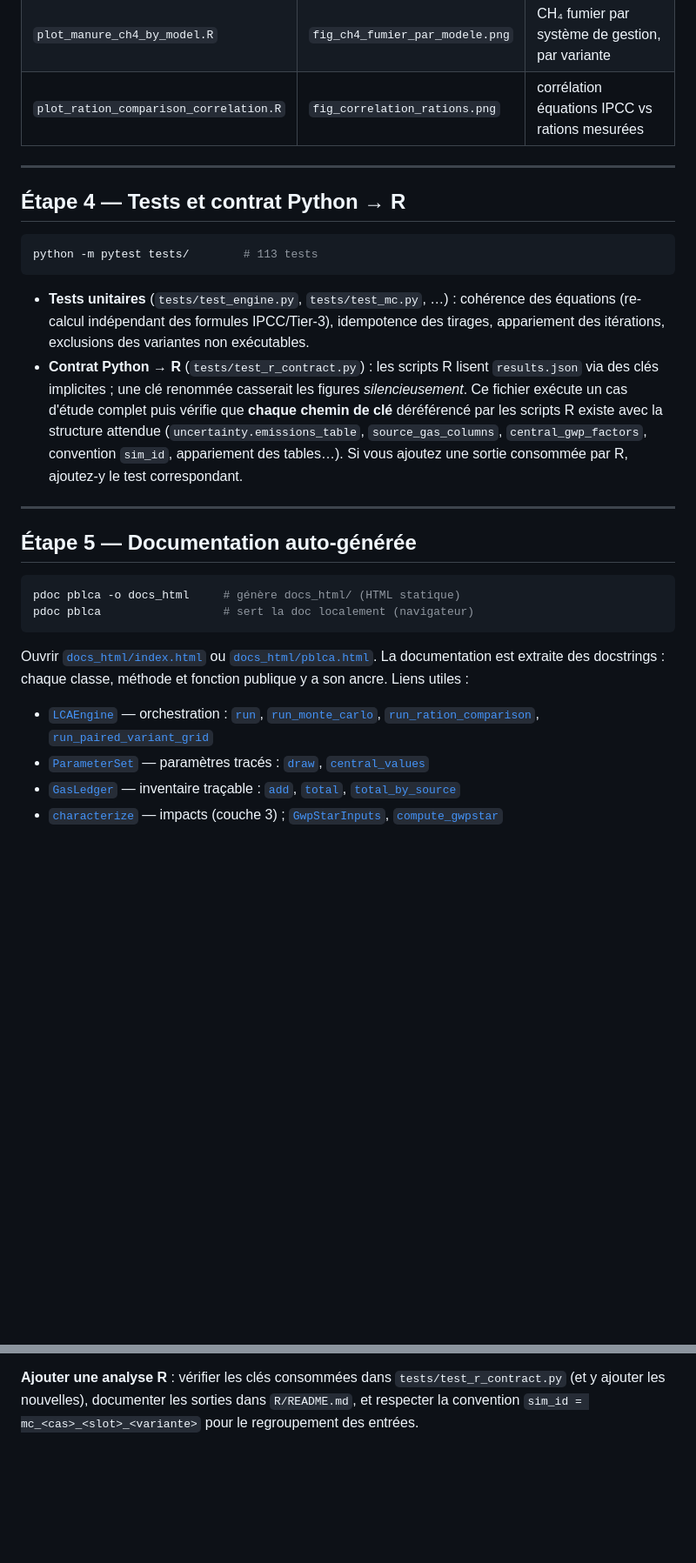
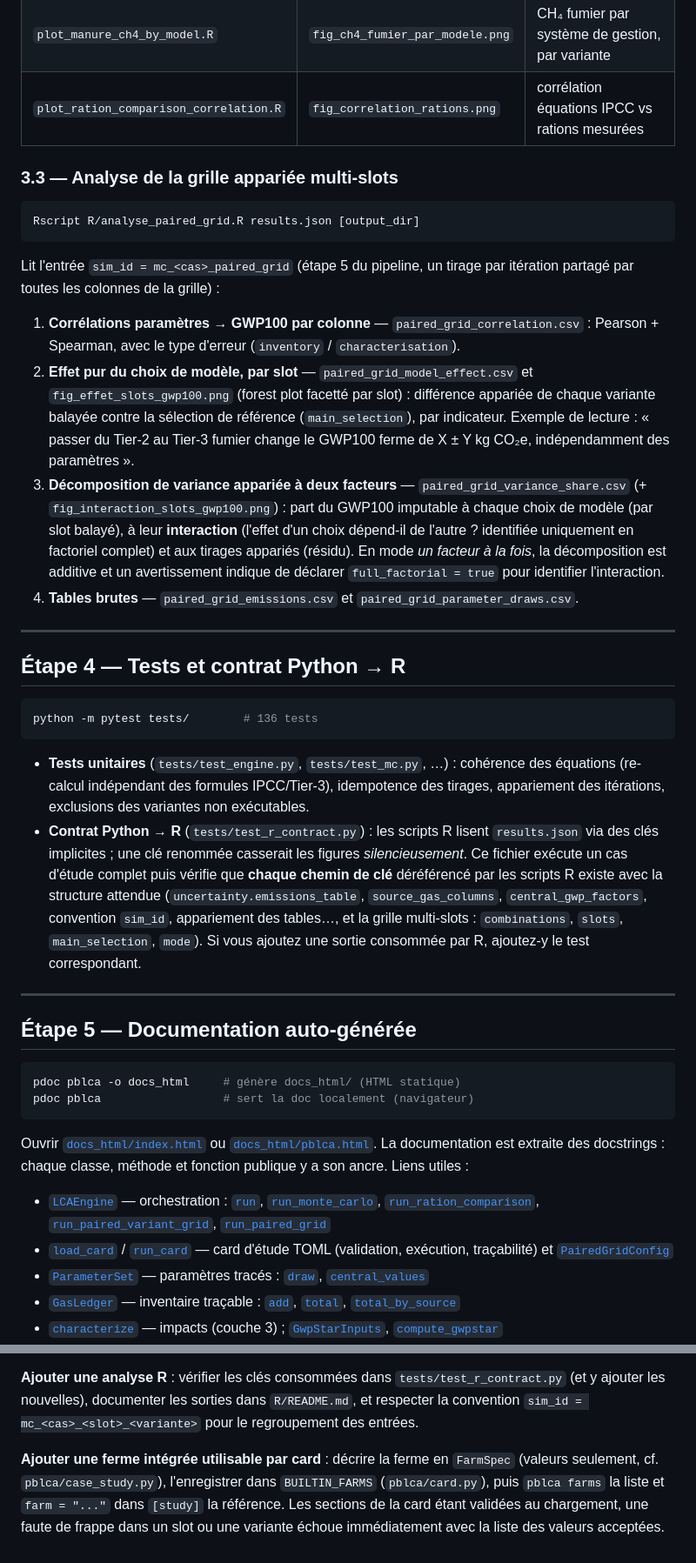
Before and after one commit to AlexandreMertensCRAW/pblca, a Markdown page: GUIDE.md, 2 parts joined by grey strips. Shown at 87% size. GitHub-like rendering; blank space fills up the shorter version.

Commit message:
Update the user guide: TOML card/CLI, run_paired_grid, R multi-slot analysis
Co-authored-by: AlexandreMertensCRAW <AlexandreMertensCRAW@users.noreply.github.com>

````diff
--- a/GUIDE.md
+++ b/GUIDE.md
@@ -214,12 +272,43 @@ d'erreur, les effets de modèle et la décomposition de variance par bloc.
 | `plot_manure_ch4_by_model.R` | `fig_ch4_fumier_par_modele.png` | CH₄ fumier par système de gestion, par variante |
 | `plot_ration_comparison_correlation.R` | `fig_correlation_rations.png` | corrélation équations IPCC vs rations mesurées |
 
+### 3.3 — Analyse de la grille appariée multi-slots
+
+```bash
+Rscript R/analyse_paired_grid.R results.json [output_dir]
+```
+
+Lit l'entrée `sim_id = mc_<cas>_paired_grid` (étape 5 du pipeline, un
+tirage par itération partagé par toutes les colonnes de la grille) :
+
+1. **Corrélations paramètres → GWP100 par colonne** —
+   `paired_grid_correlation.csv` : Pearson + Spearman, avec le type
+   d'erreur (`inventory` / `characterisation`).
+2. **Effet pur du choix de modèle, par slot** —
+   `paired_grid_model_effect.csv` et
+   `fig_effet_slots_gwp100.png` (forest plot facetté par slot) :
+   différence appariée de chaque variante balayée contre la sélection
+   de référence (`main_selection`), par indicateur. Exemple de
+   lecture : « passer du Tier-2 au Tier-3 fumier change le GWP100
+   ferme de X ± Y kg CO₂e, indépendamment des paramètres ».
+3. **Décomposition de variance appariée à deux facteurs** —
+   `paired_grid_variance_share.csv` (+
+   `fig_interaction_slots_gwp100.png`) : part du GWP100 imputable à
+   chaque choix de modèle (par slot balayé), à leur **interaction**
+   (l'effet d'un choix dépend-il de l'autre ? identifiée uniquement
+   en factoriel complet) et aux tirages appariés (résidu). En mode
+   *un facteur à la fois*, la décomposition est additive et un
+   avertissement indique de déclarer `full_factorial = true` pour
+   identifier l'interaction.
+4. **Tables brutes** — `paired_grid_emissions.csv` et
+   `paired_grid_parameter_draws.csv`.
+
 ---
 
 ## Étape 4 — Tests et contrat Python → R
 
 ```bash
-python -m pytest tests/        # 113 tests
+python -m pytest tests/        # 136 tests
 ```
 
 - **Tests unitaires** (`tests/test_engine.py`, `tests/test_mc.py`, …) :
@@ -232,7 +321,8 @@ python -m pytest tests/        # 113 tests
   puis vérifie que **chaque chemin de clé** déréférencé par les scripts R
   existe avec la structure attendue (`uncertainty.emissions_table`,
   `source_gas_columns`, `central_gwp_factors`, convention `sim_id`,
-  appariement des tables…). Si vous ajoutez une sortie consommée par R,
+  appariement des tables…, et la grille multi-slots : `combinations`,
+  `slots`, `main_selection`, `mode`). Si vous ajoutez une sortie consommée par R,
   ajoutez-y le test correspondant.
 
 ---
@@ -253,7 +343,11 @@ son ancre. Liens utiles :
   [`run`](docs_html/pblca.html#LCAEngine.run),
   [`run_monte_carlo`](docs_html/pblca.html#LCAEngine.run_monte_carlo),
   [`run_ration_comparison`](docs_html/pblca.html#LCAEngine.run_ration_comparison),
-  [`run_paired_variant_grid`](docs_html/pblca.html#LCAEngine.run_paired_variant_grid)
+  [`run_paired_variant_grid`](docs_html/pblca.html#LCAEngine.run_paired_variant_grid),
+  [`run_paired_grid`](docs_html/pblca.html#LCAEngine.run_paired_grid)
+- [`load_card`](docs_html/pblca.html#load_card) / [`run_card`](docs_html/pblca.html#run_card) —
+  card d'étude TOML (validation, exécution, traçabilité) et
+  [`PairedGridConfig`](docs_html/pblca.html#PairedGridConfig)
 - [`ParameterSet`](docs_html/pblca.html#ParameterSet) — paramètres tracés :
   [`draw`](docs_html/pblca.html#ParameterSet.draw),
   [`central_values`](docs_html/pblca.html#ParameterSet.central_values)
@@ -324,3 +418,11 @@ que d'échouer.
 `tests/test_r_contract.py` (et y ajouter les nouvelles), documenter les
 sorties dans `R/README.md`, et respecter la convention
 `sim_id = mc_<cas>_<slot>_<variante>` pour le regroupement des entrées.
+
+**Ajouter une ferme intégrée utilisable par card** : décrire la ferme
+en `FarmSpec` (valeurs seulement, cf. `pblca/case_study.py`),
+l'enregistrer dans `BUILTIN_FARMS` (`pblca/card.py`), puis
+`pblca farms` la liste et `farm = "..."` dans `[study]` la référence.
+Les sections de la card étant validées au chargement, une faute de
+frappe dans un slot ou une variante échoue immédiatement avec la liste
+des valeurs acceptées.
````
Also changed, not shown: other parts of GUIDE.md (+67 -9 lines).
